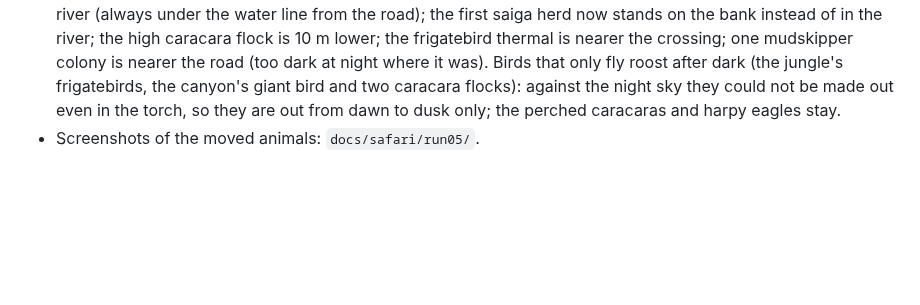
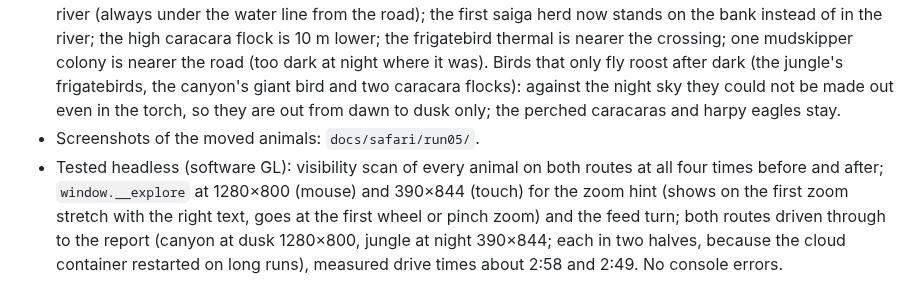
Before and after one commit to smoaf/portfolio, a Markdown page: docs/build-log.md, the part around the change. Drawn GitHub-style; blank space fills up the shorter version.

```diff
--- a/docs/build-log.md
+++ b/docs/build-log.md
@@ -286,3 +286,4 @@ Scripts and .glb files are sent to Smo in the chat with each study.
 - **Animals turn round for feed** (`lookRound`/`stepFace` in `safari/index.js`): when feed is thrown, every animal close enough to be awake that shows the van its back turns to face it (2.2 rad/s), wherever the feed lands, and holds the look for 3.6 s; a stroller stands still meanwhile; fleeing or going for the feed ends it; a percher keeps its new heading. One rule for all; birds in the air, shoals and swarms (bodies whose front is not their root's) are left out. Animals already facing the van are unchanged. Nothing allocated per frame.
 - **Animals that could never be seen** (checked per species on both routes at dawn, day, dusk and night: in reach of the lens along the whole road, the occlusion rays of the photo scoring against rock, trees and ground, fog, and rendered frames at dusk and night): moved the second saiga herd (z −150 → −225, below the foot of the cliff path; it was never nearer than 75 m), a frilled lizard (hidden by a boulder, only a glimpse at the start), two markhor (one inside the rock above the road, one under the ledge of the descent), a harpy eagle (on the rim out of reach), a nudibranch and an axolotl in the pool (too far from the van's track), a crocodile in the jungle river (always under the water line from the road); the first saiga herd now stands on the bank instead of in the river; the high caracara flock is 10 m lower; the frigatebird thermal is nearer the crossing; one mudskipper colony is nearer the road (too dark at night where it was). Birds that only fly roost after dark (the jungle's frigatebirds, the canyon's giant bird and two caracara flocks): against the night sky they could not be made out even in the torch, so they are out from dawn to dusk only; the perched caracaras and harpy eagles stay.
 - Screenshots of the moved animals: `docs/safari/run05/`.
+- Tested headless (software GL): visibility scan of every animal on both routes at all four times before and after; `window.__explore` at 1280×800 (mouse) and 390×844 (touch) for the zoom hint (shows on the first zoom stretch with the right text, goes at the first wheel or pinch zoom) and the feed turn; both routes driven through to the report (canyon at dusk 1280×800, jungle at night 390×844; each in two halves, because the cloud container restarted on long runs), measured drive times about 2:58 and 2:49. No console errors.
```
Also changed, not shown: docs/open-items.md (+1 -1 lines).
